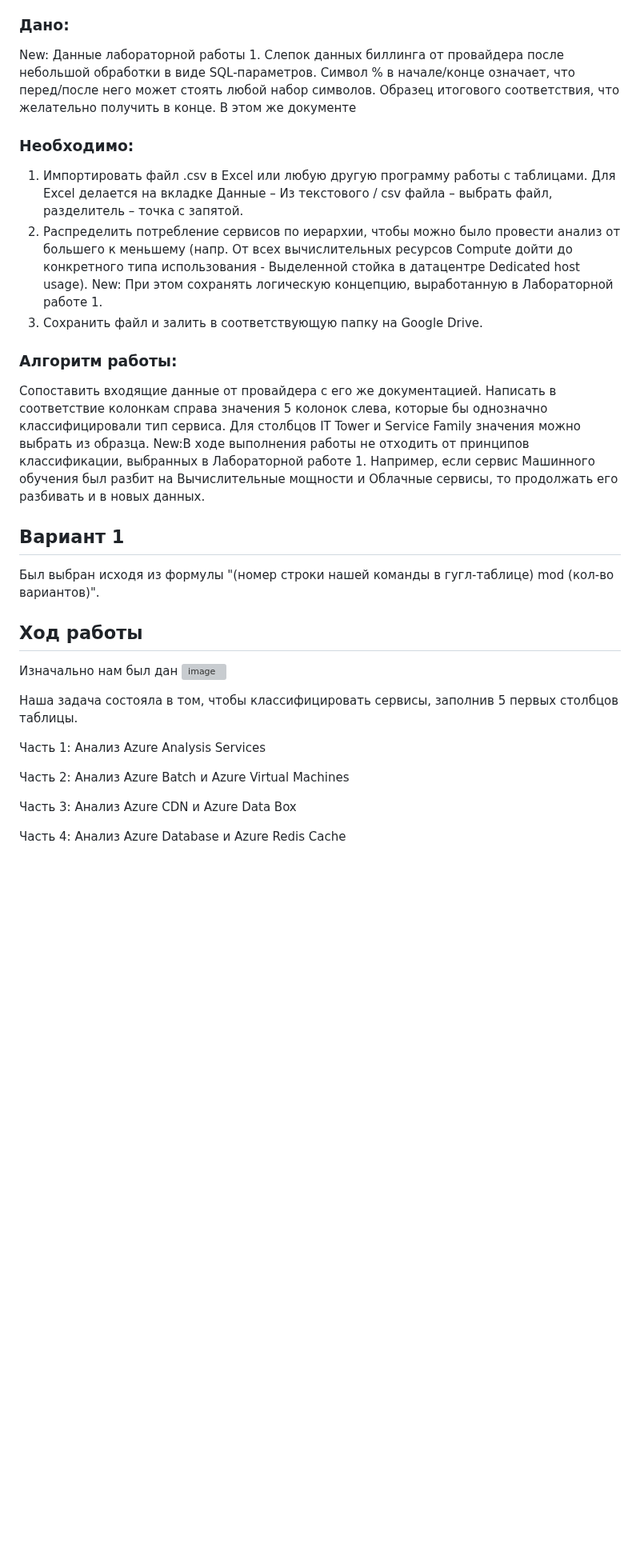
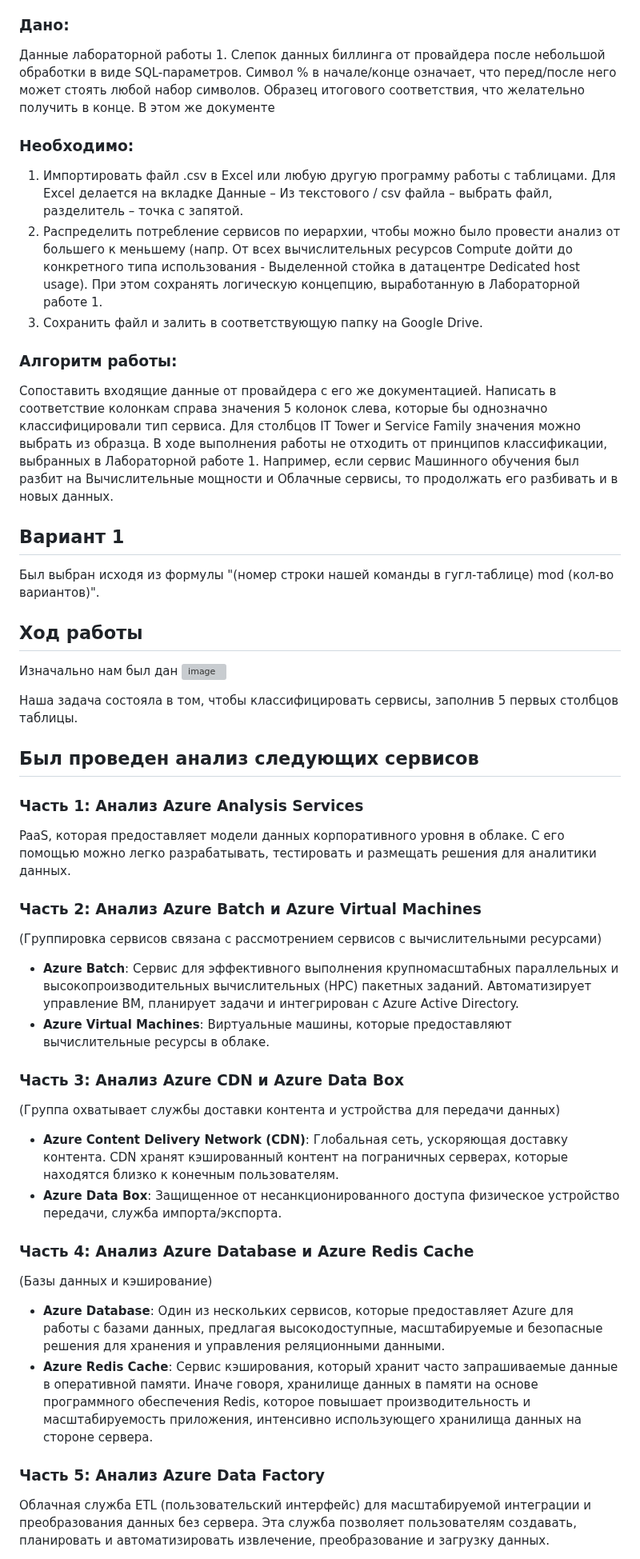
Before and after one commit to KosGeny/ITMO_DevOps_Clouds_course, a Markdown page: Clouds_Labs/Lab_2_Azure/README.md, the part around one of its changes. Shown at 80% size. Rendered like a GitHub page; blank space fills up the shorter version; grey boxes are pictures that could not be loaded.

```diff
--- a/Clouds_Labs/Lab_2_Azure/README.md
+++ b/Clouds_Labs/Lab_2_Azure/README.md
@@ -9,18 +9,18 @@
 - Формирование комплексного видения Облака.
 
 ### Дано:
-New: Данные лабораторной работы 1.
+Данные лабораторной работы 1.
 Слепок данных биллинга от провайдера после небольшой обработки в виде SQL-параметров. Символ % в начале/конце означает, что перед/после него может стоять любой набор символов.
 Образец итогового соответствия, что желательно получить в конце. В этом же документе
 
 ### Необходимо:
 1. Импортировать файл .csv в Excel или любую другую программу работы с таблицами. Для Excel делается на вкладке Данные – Из текстового / csv файла – выбрать файл, разделитель – точка с запятой.
-2. Распределить потребление сервисов по иерархии, чтобы можно было провести анализ от большего к меньшему (напр. От всех вычислительных ресурсов Compute дойти до конкретного типа использования - Выделенной стойка в датацентре Dedicated host usage). New: При этом сохранять логическую концепцию, выработанную в Лабораторной работе 1.
+2. Распределить потребление сервисов по иерархии, чтобы можно было провести анализ от большего к меньшему (напр. От всех вычислительных ресурсов Compute дойти до конкретного типа использования - Выделенной стойка в датацентре Dedicated host usage). При этом сохранять логическую концепцию, выработанную в Лабораторной работе 1.
 3. Сохранить файл и залить в соответствующую папку на Google Drive.
 
 ### Алгоритм работы:
 Сопоставить входящие данные от провайдера с его же документацией. Написать в соответствие колонкам справа значения 5 колонок слева, которые бы однозначно классифицировали тип сервиса. Для столбцов IT Tower и Service Family значения можно выбрать из образца.
-New:В ходе выполнения работы не отходить от принципов классификации, выбранных в Лабораторной работе 1. Например, если сервис Машинного обучения был разбит на Вычислительные мощности и Облачные сервисы, то продолжать его разбивать и в новых данных.
+В ходе выполнения работы не отходить от принципов классификации, выбранных в Лабораторной работе 1. Например, если сервис Машинного обучения был разбит на Вычислительные мощности и Облачные сервисы, то продолжать его разбивать и в новых данных.
 
 ## Вариант 1
 
@@ -31,13 +31,26 @@ New:В ходе выполнения работы не отходить от п
 ![image](https://github.com/user-attachments/assets/6273b21d-0dbd-46b6-a187-5c2028e4384d)
 
 Наша задача состояла в том, чтобы классифицировать сервисы, заполнив 5 первых столбцов таблицы.
+## Был проведен анализ следующих сервисов
 
+### Часть 1: Анализ Azure Analysis Services
+PaaS, которая предоставляет модели данных корпоративного уровня в облаке. С его помощью можно легко разрабатывать, тестировать и размещать решения для аналитики данных.
 
-Часть 1: Анализ Azure Analysis Services
+### Часть 2: Анализ Azure Batch и Azure Virtual Machines
+(Группировка сервисов связана с рассмотрением сервисов с вычислительными ресурсами)
+- **Azure Batch**: Сервис для эффективного выполнения крупномасштабных параллельных и высокопроизводительных вычислительных (HPC) пакетных заданий. Автоматизирует управление ВМ, планирует задачи и интегрирован с Azure Active Directory.
+- **Azure Virtual Machines**: Виртуальные машины, которые предоставляют вычислительные ресурсы в облаке.
 
-Часть 2: Анализ Azure Batch и Azure Virtual Machines
+### Часть 3: Анализ Azure CDN и Azure Data Box
+(Группа охватывает службы доставки контента и устройства для передачи данных)
+- **Azure Content Delivery Network (CDN)**: Глобальная сеть, ускоряющая доставку контента. CDN хранят кэшированный контент на пограничных серверах, которые находятся близко к конечным пользователям.
+- **Azure Data Box**: Защищенное от несанкционированного доступа физическое устройство передачи, служба импорта/экспорта.
 
-Часть 3: Анализ Azure CDN и Azure Data Box
+### Часть 4: Анализ Azure Database и Azure Redis Cache
+(Базы данных и кэширование)
+- **Azure Database**: Один из нескольких сервисов, которые предоставляет Azure для работы с базами данных, предлагая высокодоступные, масштабируемые и безопасные решения для хранения и управления реляционными данными.
+- **Azure Redis Cache**: Сервис кэширования, который хранит часто запрашиваемые данные в оперативной памяти. Иначе говоря, хранилище данных в памяти на основе программного обеспечения Redis, которое повышает производительность и масштабируемость приложения, интенсивно использующего хранилища данных на стороне сервера.
 
-Часть 4: Анализ Azure Database и Azure Redis Cache
+### Часть 5: Анализ Azure Data Factory
+Облачная служба ETL (пользовательский интерфейс) для масштабируемой интеграции и преобразования данных без сервера. Эта служба позволяет пользователям создавать, планировать и автоматизировать извлечение, преобразование и загрузку данных.
 
```
Also changed, not shown: other parts of Clouds_Labs/Lab_2_Azure/README.md (+9 -10 lines).
